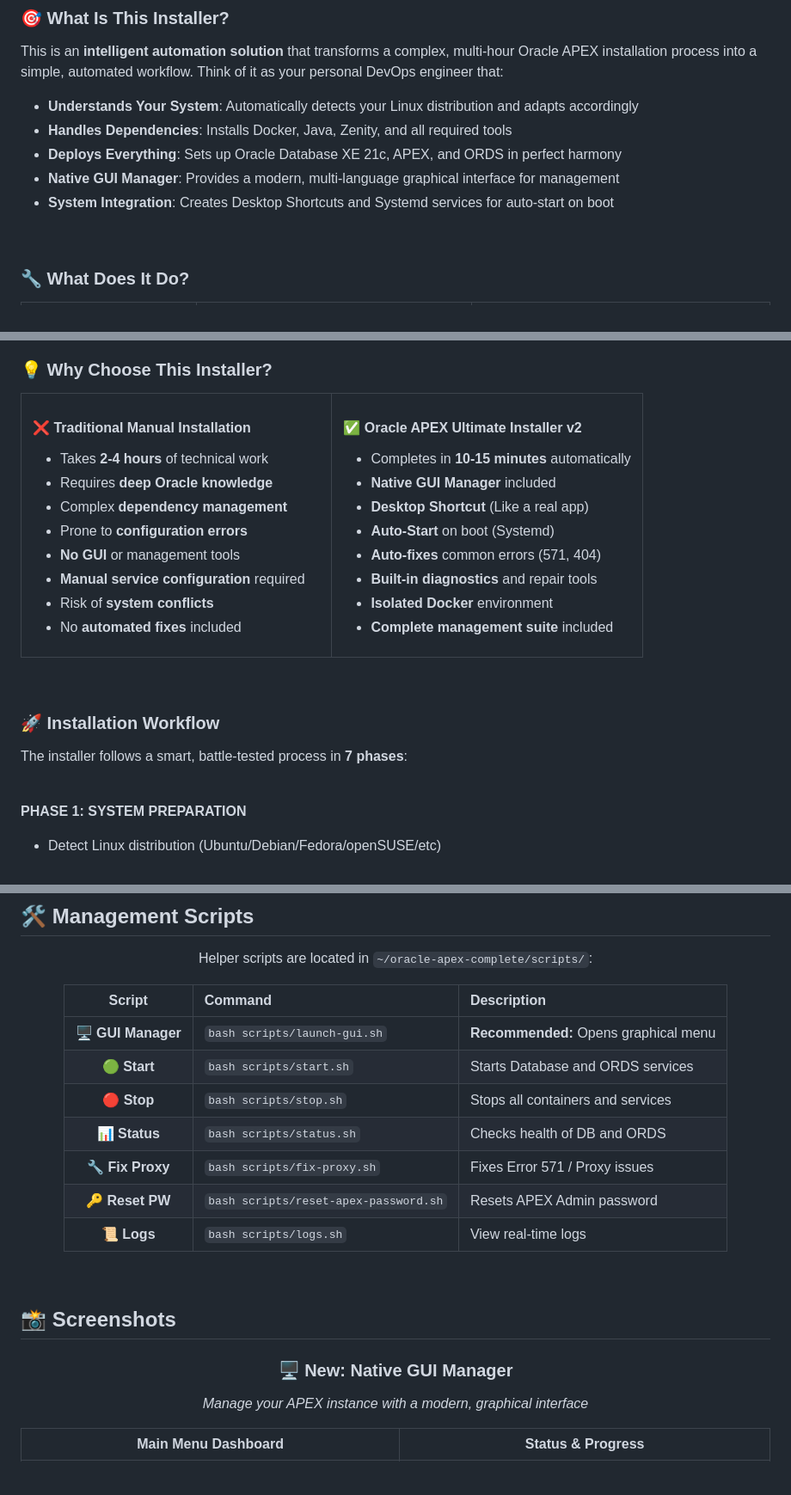
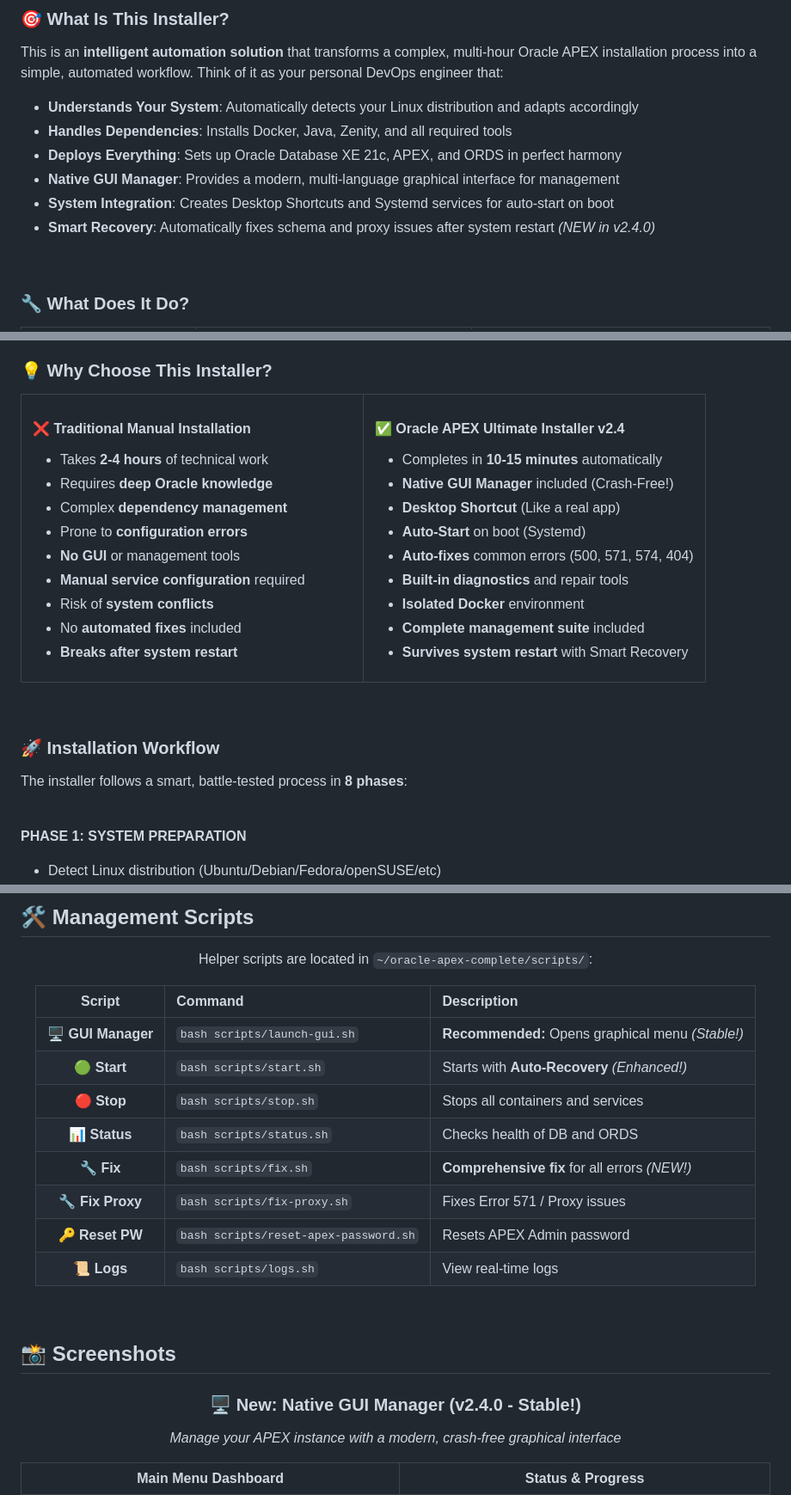
Before and after one commit to KaizenixCore/oracle-apex-installer, a Markdown page: README.md, 3 parts joined by grey strips. Shown: that part at 86% size. Drawn GitHub-style; blank space fills up the shorter version.

```diff
--- a/README.md
+++ b/README.md
@@ -89,6 +130,7 @@ This is an **intelligent automation solution** that transforms a complex, multi-
 - **Deploys Everything**: Sets up Oracle Database XE 21c, APEX, and ORDS in perfect harmony
 - **Native GUI Manager**: Provides a modern, multi-language graphical interface for management
 - **System Integration**: Creates Desktop Shortcuts and Systemd services for auto-start on boot
+- **Smart Recovery**: Automatically fixes schema and proxy issues after system restart *(NEW in v2.4.0)*
 
 <br>
 
@@ -127,20 +170,22 @@ This is an **intelligent automation solution** that transforms a complex, multi-
 - **Manual service configuration** required
 - Risk of **system conflicts**
 - No **automated fixes** included
+- **Breaks after system restart**
 
 </td>
 <td width="50%" valign="top">
 
-#### ✅ Oracle APEX Ultimate Installer v2
+#### ✅ Oracle APEX Ultimate Installer v2.4
 
 - Completes in **10-15 minutes** automatically
-- **Native GUI Manager** included
+- **Native GUI Manager** included (Crash-Free!)
 - **Desktop Shortcut** (Like a real app)
 - **Auto-Start** on boot (Systemd)
-- **Auto-fixes** common errors (571, 404)
+- **Auto-fixes** common errors (500, 571, 574, 404)
 - **Built-in diagnostics** and repair tools
 - **Isolated Docker** environment
 - **Complete management suite** included
+- **Survives system restart** with Smart Recovery
 
 </td>
 </tr>
@@ -150,7 +195,7 @@ This is an **intelligent automation solution** that transforms a complex, multi-
 
 ### 🚀 Installation Workflow
 
-The installer follows a smart, battle-tested process in **7 phases**:
+The installer follows a smart, battle-tested process in **8 phases**:
 
 <br>
 
@@ -293,10 +365,11 @@ Helper scripts are located in `~/oracle-apex-complete/scripts/`:
 
 | Script | Command | Description |
 | :---: | :--- | :--- |
-| 🖥️ **GUI Manager** | `bash scripts/launch-gui.sh` | **Recommended:** Opens graphical menu |
-| 🟢 **Start** | `bash scripts/start.sh` | Starts Database and ORDS services |
+| 🖥️ **GUI Manager** | `bash scripts/launch-gui.sh` | **Recommended:** Opens graphical menu *(Stable!)* |
+| 🟢 **Start** | `bash scripts/start.sh` | Starts with **Auto-Recovery** *(Enhanced!)* |
 | 🔴 **Stop** | `bash scripts/stop.sh` | Stops all containers and services |
 | 📊 **Status** | `bash scripts/status.sh` | Checks health of DB and ORDS |
+| 🔧 **Fix** | `bash scripts/fix.sh` | **Comprehensive fix** for all errors *(NEW!)* |
 | 🔧 **Fix Proxy** | `bash scripts/fix-proxy.sh` | Fixes Error 571 / Proxy issues |
 | 🔑 **Reset PW** | `bash scripts/reset-apex-password.sh` | Resets APEX Admin password |
 | 📜 **Logs** | `bash scripts/logs.sh` | View real-time logs |
@@ -309,8 +382,8 @@ Helper scripts are located in `~/oracle-apex-complete/scripts/`:
 
 <div align="center">
 
-### 🖥️ New: Native GUI Manager
-<p><i>Manage your APEX instance with a modern, graphical interface</i></p>
+### 🖥️ New: Native GUI Manager (v2.4.0 - Stable!)
+<p><i>Manage your APEX instance with a modern, crash-free graphical interface</i></p>
 
 | Main Menu Dashboard | Status & Progress |
 | :---: | :---: |
```
Also changed, not shown: other parts of README.md (+103 -17 lines).
